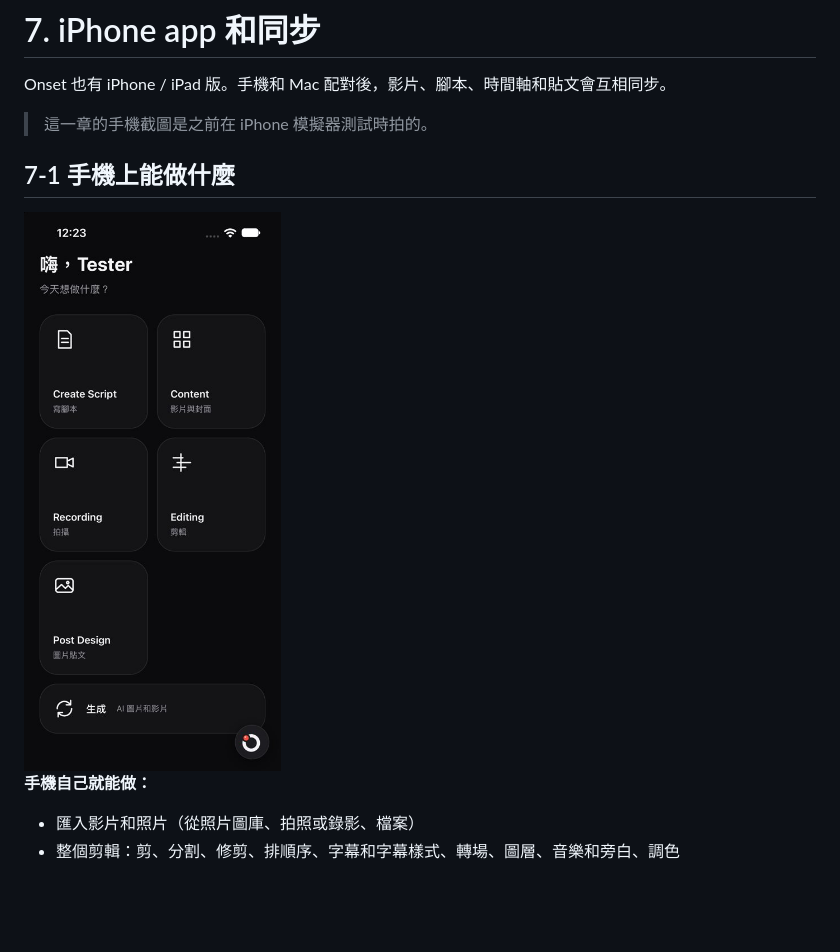
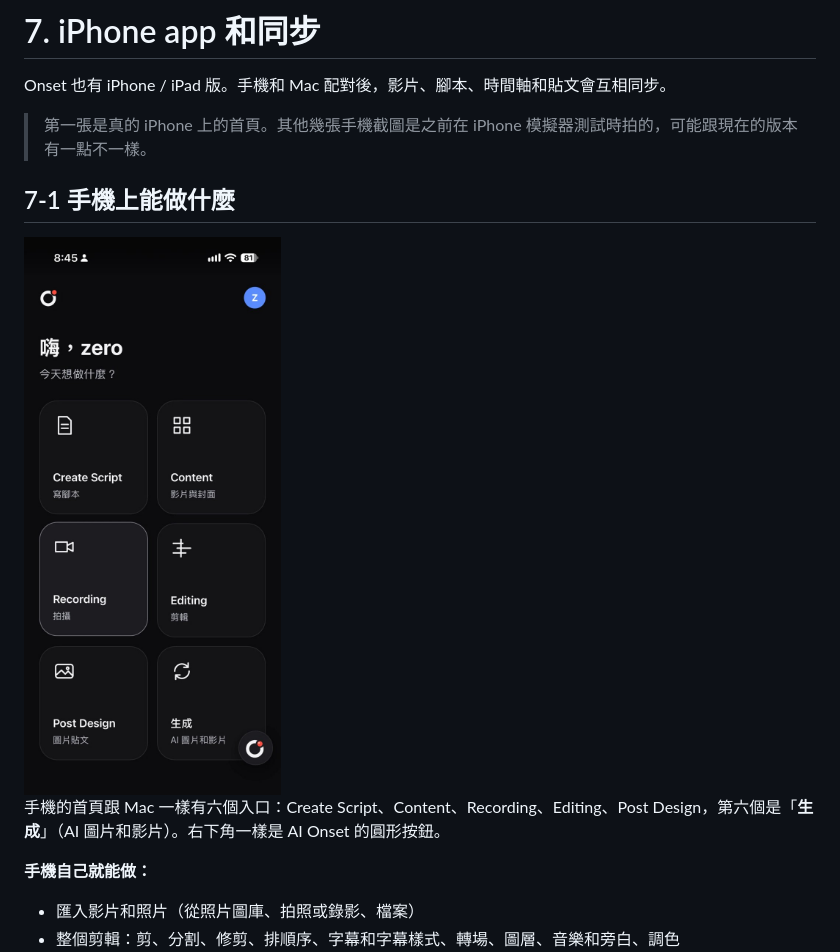
Before and after one commit to zero5phh-ops/onset-handbook, a Markdown page: 07-iphone.md, the part around the change. Drawn GitHub-style; pictures changed too: images/iphone-home.jpg; blank space fills up the shorter version.

```diff
--- a/07-iphone.md
+++ b/07-iphone.md
@@ -2,11 +2,13 @@
 
 Onset 也有 iPhone / iPad 版。手機和 Mac 配對後，影片、腳本、時間軸和貼文會互相同步。
 
-> 這一章的手機截圖是之前在 iPhone 模擬器測試時拍的。
+> 第一張是真的 iPhone 上的首頁。其他幾張手機截圖是之前在 iPhone 模擬器測試時拍的，可能跟現在的版本有一點不一樣。
 
 ## 7-1 手機上能做什麼
 
 <img src="images/iphone-home.jpg" alt="iPhone 首頁" width="260">
+
+手機的首頁跟 Mac 一樣有六個入口：Create Script、Content、Recording、Editing、Post Design，第六個是「**生成**」（AI 圖片和影片）。右下角一樣是 AI Onset 的圓形按鈕。
 
 **手機自己就能做：**
 
```
Also changed, not shown: en/07-iphone.md (+3 -1 lines), en/images/iphone-home.jpg, 2 other files.
